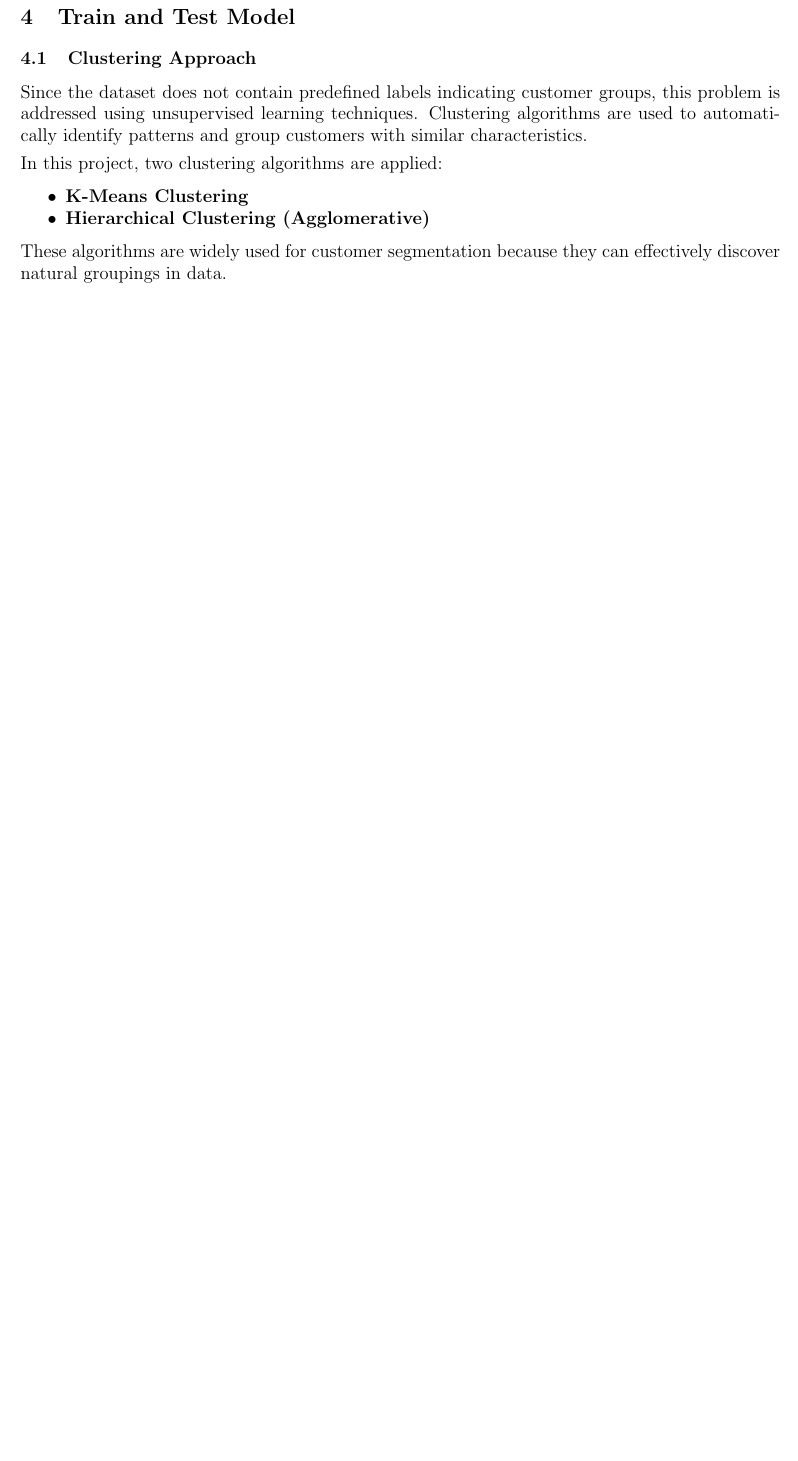
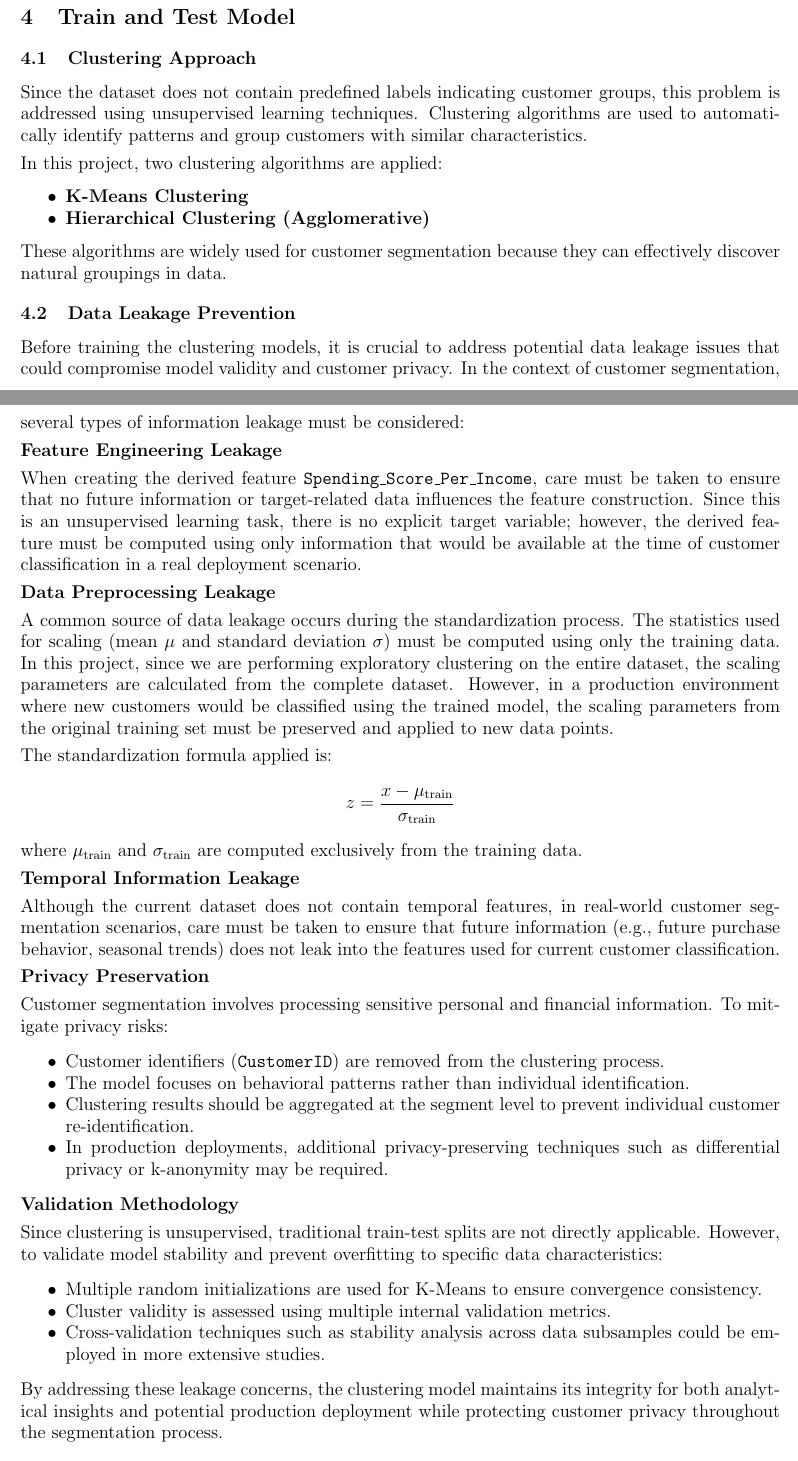
Before and after one commit to NhutMinhIT/customer_segmentation, a LaTeX document (report.tex): part of page 5 of 14 before the commit and two parts of pages 5 and 6 of 15 after it, the two joined at a grey line, cut so that both start at the same text, the shorter picture padded with empty space. Compiled offline with pdfLaTeX.

Commit message:
feat: add data leakage prevention and privacy preservation guidelines for clustering models

```diff
--- a/report.tex
+++ b/report.tex
@@ -305,6 +305,51 @@ In this project, two clustering algorithms are applied:
 \end{itemize}
 
 These algorithms are widely used for customer segmentation because they can effectively discover natural groupings in data.
+
+\subsection{Data Leakage Prevention}
+
+Before training the clustering models, it is crucial to address potential data leakage issues that could compromise model validity and customer privacy. In the context of customer segmentation, several types of information leakage must be considered:
+
+\textbf{Feature Engineering Leakage}
+
+When creating the derived feature \texttt{Spending\_Score\_Per\_Income}, care must be taken to ensure that no future information or target-related data influences the feature construction. Since this is an unsupervised learning task, there is no explicit target variable; however, the derived feature must be computed using only information that would be available at the time of customer classification in a real deployment scenario.
+
+\textbf{Data Preprocessing Leakage}
+
+A common source of data leakage occurs during the standardization process. The statistics used for scaling (mean $\mu$ and standard deviation $\sigma$) must be computed using only the training data. In this project, since we are performing exploratory clustering on the entire dataset, the scaling parameters are calculated from the complete dataset. However, in a production environment where new customers would be classified using the trained model, the scaling parameters from the original training set must be preserved and applied to new data points.
+
+The standardization formula applied is:
+\[
+z = \frac{x - \mu_{\text{train}}}{\sigma_{\text{train}}}
+\]
+where $\mu_{\text{train}}$ and $\sigma_{\text{train}}$ are computed exclusively from the training data.
+
+\textbf{Temporal Information Leakage}
+
+Although the current dataset does not contain temporal features, in real-world customer segmentation scenarios, care must be taken to ensure that future information (e.g., future purchase behavior, seasonal trends) does not leak into the features used for current customer classification.
+
+\textbf{Privacy Preservation}
+
+Customer segmentation involves processing sensitive personal and financial information. To mitigate privacy risks:
+
+\begin{itemize}
+    \item Customer identifiers (\texttt{CustomerID}) are removed from the clustering process.
+    \item The model focuses on behavioral patterns rather than individual identification.
+    \item Clustering results should be aggregated at the segment level to prevent individual customer re-identification.
+    \item In production deployments, additional privacy-preserving techniques such as differential privacy or k-anonymity may be required.
+\end{itemize}
+
+\textbf{Validation Methodology}
+
+Since clustering is unsupervised, traditional train-test splits are not directly applicable. However, to validate model stability and prevent overfitting to specific data characteristics:
+
+\begin{itemize}
+    \item Multiple random initializations are used for K-Means to ensure convergence consistency.
+    \item Cluster validity is assessed using multiple internal validation metrics.
+    \item Cross-validation techniques such as stability analysis across data subsamples could be employed in more extensive studies.
+\end{itemize}
+
+By addressing these leakage concerns, the clustering model maintains its integrity for both analytical insights and potential production deployment while protecting customer privacy throughout the segmentation process.
 
 \subsection{Determining the Optimal Number of Clusters}
 
```
